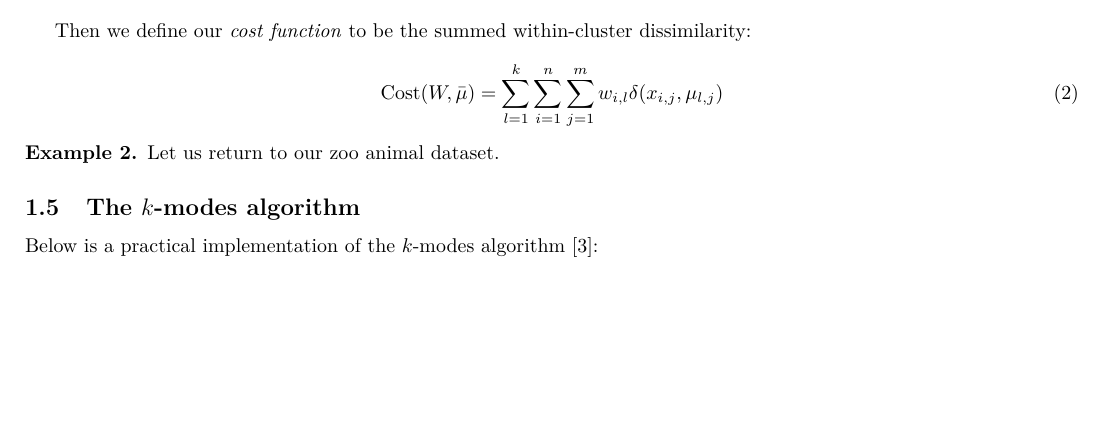
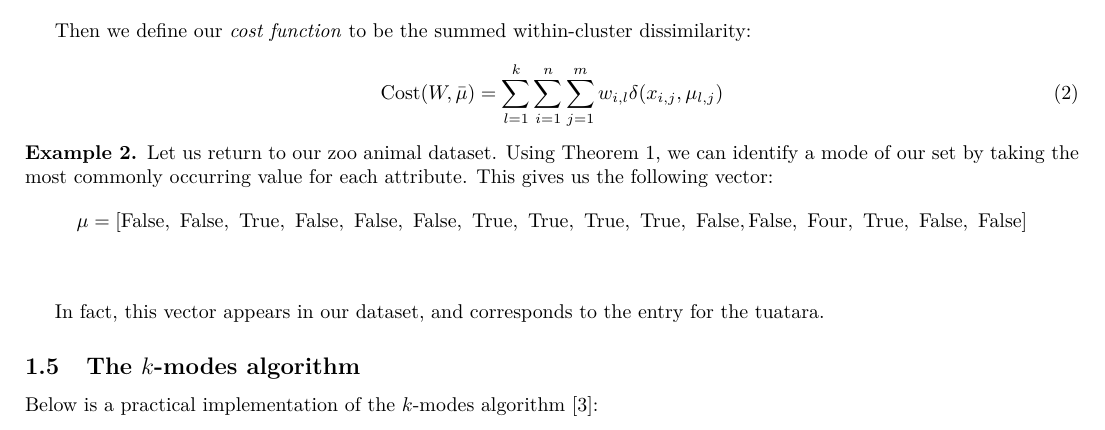
Before and after one commit to daffidwilde/kmodes-init-paper, a LaTeX document (main.tex, which reads sections/01-kmodes.tex): part of page 3 of 11, cut so that both start at the same text, the shorter picture padded with empty space. Compiled offline with pdfLaTeX.

Commit message:
Start mode example.
Going for a walk.

```diff
--- a/sections/01-kmodes.tex
+++ b/sections/01-kmodes.tex
@@ -201,10 +201,21 @@ dissimilarity:
 \end{equation}
 
 \begin{example}\label{ex:cost}
-    Let us return to our zoo animal dataset.
+    Let us return to our zoo animal dataset. Using Theorem~\ref{thm:1}, we can
+    identify a mode of our set by taking the most commonly occurring value for
+    each attribute. This gives us the following vector:
+    \[
+        \mu = \left[\false, \ \false, \ \true, \ \false, \ \false, \ \false, \
+        \true, \ \true, \ \true, \ \true, \ \false, \false, \ \text{Four}, \
+        \true, \ \false, \ \false\right]
+    \]\\
+
+    In fact, this vector appears in our dataset, and corresponds to the entry
+    for the tuatara.
+
 \end{example}
 
-\subsection{The \(k\)-modes algorithm}\label{subsection:kmodes}
+\subsection{The \(k\)-modes algorithm}\label{subsec:kmodes}
 
 Below is a practical implementation of the \(k\)-modes algorithm \cite{Huang98}:
 
```
Also changed, not shown: sections/01-kmodes.tex (14 more changed lines).
